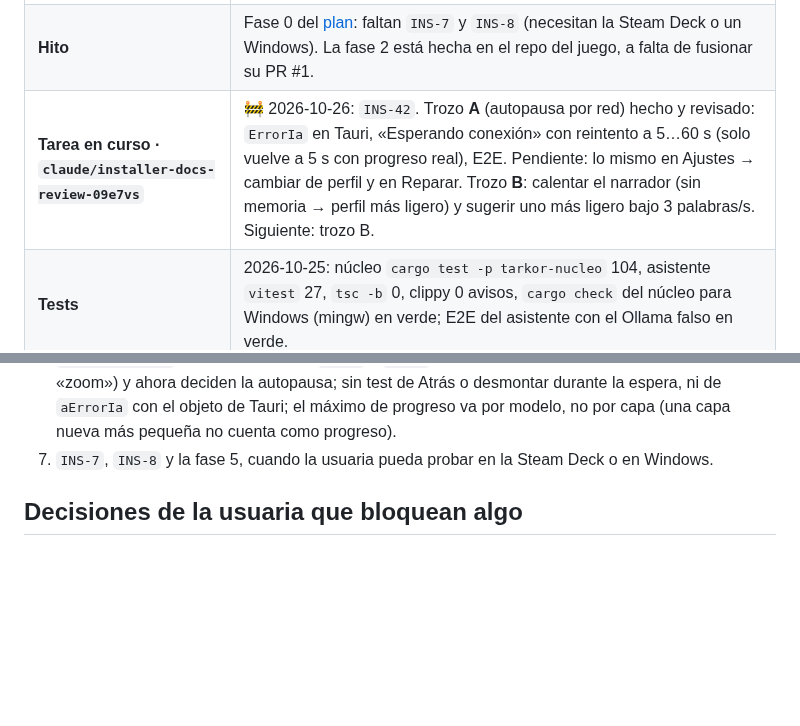
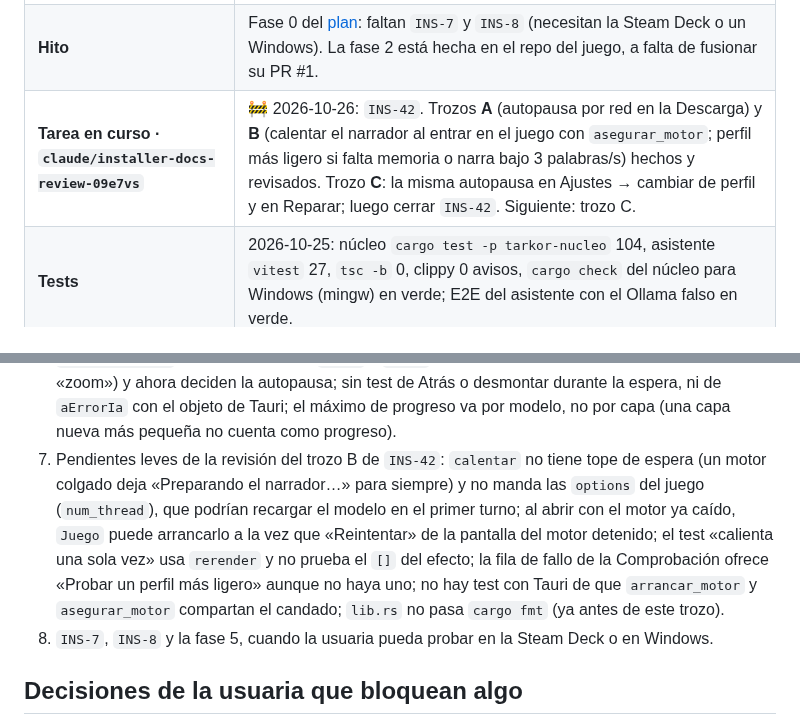
Before and after one commit to Zeldris/Instalador-WMF-Tarkor, a Markdown page: docs/registros/traspaso.md, 2 parts joined by grey strips. Drawn GitHub-style; blank space fills up the shorter version.

Commit message:
INS-42: bitácora con la revisión del trozo B y sus pendientes leves
Trozo B revisado: los dos hallazgos medios (umbral redondeado y arranque
del motor con carreras) se arreglaron en 8ed99c0. Los leves van a la
bitácora. Check en verde (lo corrió el arreglo; aquí solo la bitácora).

Siguiente: trozo C (autopausa por red en Ajustes y en Reparar)
Co-Authored-By: Claude Opus 5.5 <noreply@anthropic.com>
Claude-Session: https://claude.ai/code/session_01PW79Mnqo4JVfJ8dabqzbNn

```diff
--- a/docs/registros/traspaso.md
+++ b/docs/registros/traspaso.md
@@ -14,7 +14,7 @@ cada commit.**
 | **Ramas de trabajo** | Cada sesión, su rama con su fila «Tarea en curso» (`QA-136` de Tarkor): `claude/installer-docs-review-09e7vs` (rehecha desde `main` el 2026-10-25). Las skills, ganchos y `settings.json` de `.claude/` van versionados con `git add` normal; a `main` se pasa **por pull request**. |
 | **Último commit en `main`** | Fusión del PR #8 (2026-10-25, `f399a63`): `INS-43` (y `INS-42`), con la confirmación de la usuaria. La CI de GitHub no arrancó (pago); `ci-local` en verde sobre `98bda69`, Windows sin cubrir (pendiente de `INS-8`). |
 | **Hito** | Fase 0 del [plan](../05-plan-de-trabajo.md): faltan `INS-7` y `INS-8` (necesitan la Steam Deck o un Windows). La fase 2 está hecha en el repo del juego, a falta de fusionar su PR #1. |
-| **Tarea en curso · `claude/installer-docs-review-09e7vs`** | 🚧 2026-10-26: `INS-42`. Trozo **A** (autopausa por red) hecho y revisado: `ErrorIa` en Tauri, «Esperando conexión» con reintento a 5…60 s (solo vuelve a 5 s con progreso real), E2E. Pendiente: lo mismo en Ajustes → cambiar de perfil y en Reparar. Trozo **B**: calentar el narrador (sin memoria → perfil más ligero) y sugerir uno más ligero bajo 3 palabras/s. Siguiente: trozo B. |
+| **Tarea en curso · `claude/installer-docs-review-09e7vs`** | 🚧 2026-10-26: `INS-42`. Trozos **A** (autopausa por red en la Descarga) y **B** (calentar el narrador al entrar en el juego con `asegurar_motor`; perfil más ligero si falta memoria o narra bajo 3 palabras/s) hechos y revisados. Trozo **C**: la misma autopausa en Ajustes → cambiar de perfil y en Reparar; luego cerrar `INS-42`. Siguiente: trozo C. |
 | **Tests** | 2026-10-25: núcleo `cargo test -p tarkor-nucleo` 104, asistente `vitest` 27, `tsc -b` 0, clippy 0 avisos, `cargo check` del núcleo para Windows (mingw) en verde; E2E del asistente con el Ollama falso en verde. |
 
 ## Dónde está todo (para saber qué sigue)
@@ -48,7 +48,14 @@ cada commit.**
    `unexpected EOF` como corte de red; `"403"` y `"oom"` casan como subcadenas sueltas (una URL o «zoom») y ahora
    deciden la autopausa; sin test de Atrás o desmontar durante la espera, ni de `aErrorIa` con el objeto de Tauri;
    el máximo de progreso va por modelo, no por capa (una capa nueva más pequeña no cuenta como progreso).
-7. `INS-7`, `INS-8` y la fase 5, cuando la usuaria pueda probar en la Steam Deck o en Windows.
+7. Pendientes leves de la revisión del trozo B de `INS-42`: `calentar` no tiene tope de espera (un motor colgado
+   deja «Preparando el narrador…» para siempre) y no manda las `options` del juego (`num_thread`), que podrían
+   recargar el modelo en el primer turno; al abrir con el motor ya caído, `Juego` puede arrancarlo a la vez que
+   «Reintentar» de la pantalla del motor detenido; el test «calienta una sola vez» usa `rerender` y no prueba el
+   `[]` del efecto; la fila de fallo de la Comprobación ofrece «Probar un perfil más ligero» aunque no haya uno;
+   no hay test con Tauri de que `arrancar_motor` y `asegurar_motor` compartan el candado; `lib.rs` no pasa
+   `cargo fmt` (ya antes de este trozo).
+8. `INS-7`, `INS-8` y la fase 5, cuando la usuaria pueda probar en la Steam Deck o en Windows.
 
 ## Decisiones de la usuaria que bloquean algo
 
```
